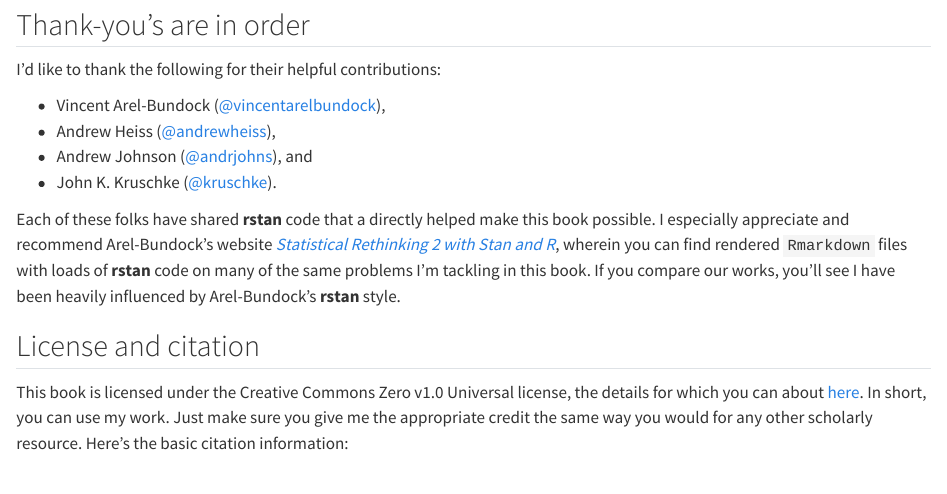
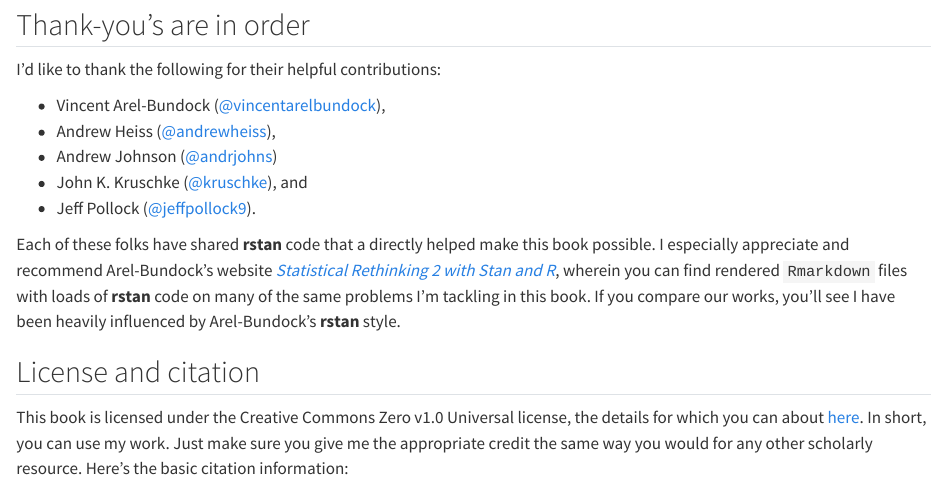
Before and after one commit to ASKurz/Statistical_Rethinking_2_with_rstan, a Quarto document (index.qmd): the page in a window 1100 px wide, from 2210 px down. Rendered offline with R 4.5, knitr and Pandoc in place of Quarto, with nearby package versions; long lines of code are wrapped.

Commit message:
thank Jeff Pollock

```diff
--- a/index.qmd
+++ b/index.qmd
@@ -77,8 +77,9 @@ I'd like to thank the following for their helpful contributions:
 
 * Vincent Arel-Bundock ([\@vincentarelbundock](https://github.com/vincentarelbundock)),
 * Andrew Heiss ([\@andrewheiss](https://github.com/andrewheiss)),
-* Andrew Johnson  ([\@andrjohns](https://github.com/andrjohns)), and
-* John K. Kruschke ([\@kruschke](https://github.com/kruschke)).
+* Andrew Johnson  ([\@andrjohns](https://github.com/andrjohns))
+* John K. Kruschke ([\@kruschke](https://github.com/kruschke)), and
+* Jeff Pollock ([\@jeffpollock9](https://github.com/jeffpollock9)).
 
 Each of these folks have shared **rstan** code that a directly helped make this book possible. I especially appreciate and recommend Arel-Bundock's website [*Statistical Rethinking 2 with Stan and R*](https://vincentarelbundock.github.io/rethinking2/), wherein you can find rendered `Rmarkdown` files with loads of **rstan** code on many of the same problems I'm tackling in this book. If you compare our works, you'll see I have been heavily influenced by Arel-Bundock's **rstan** style.
 
```
